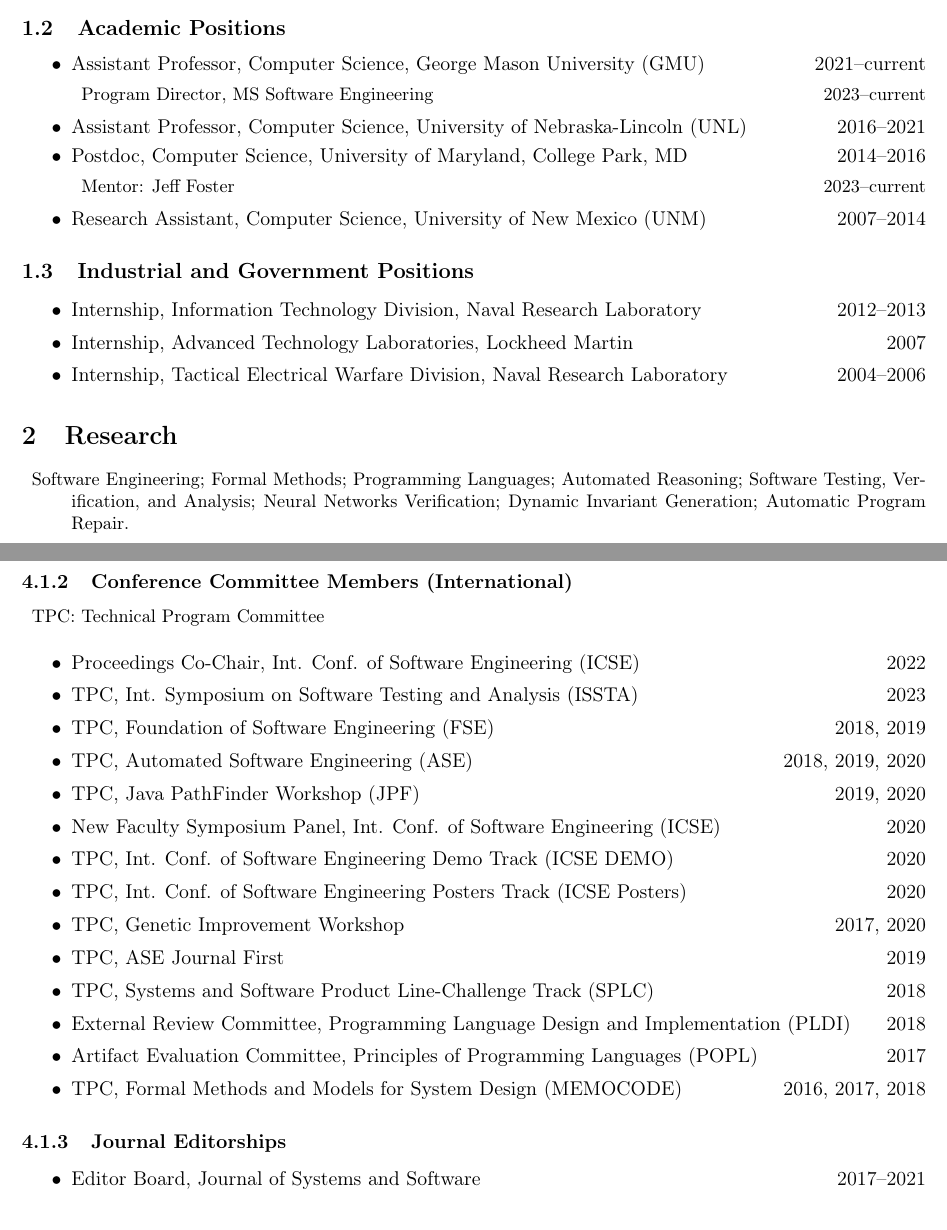
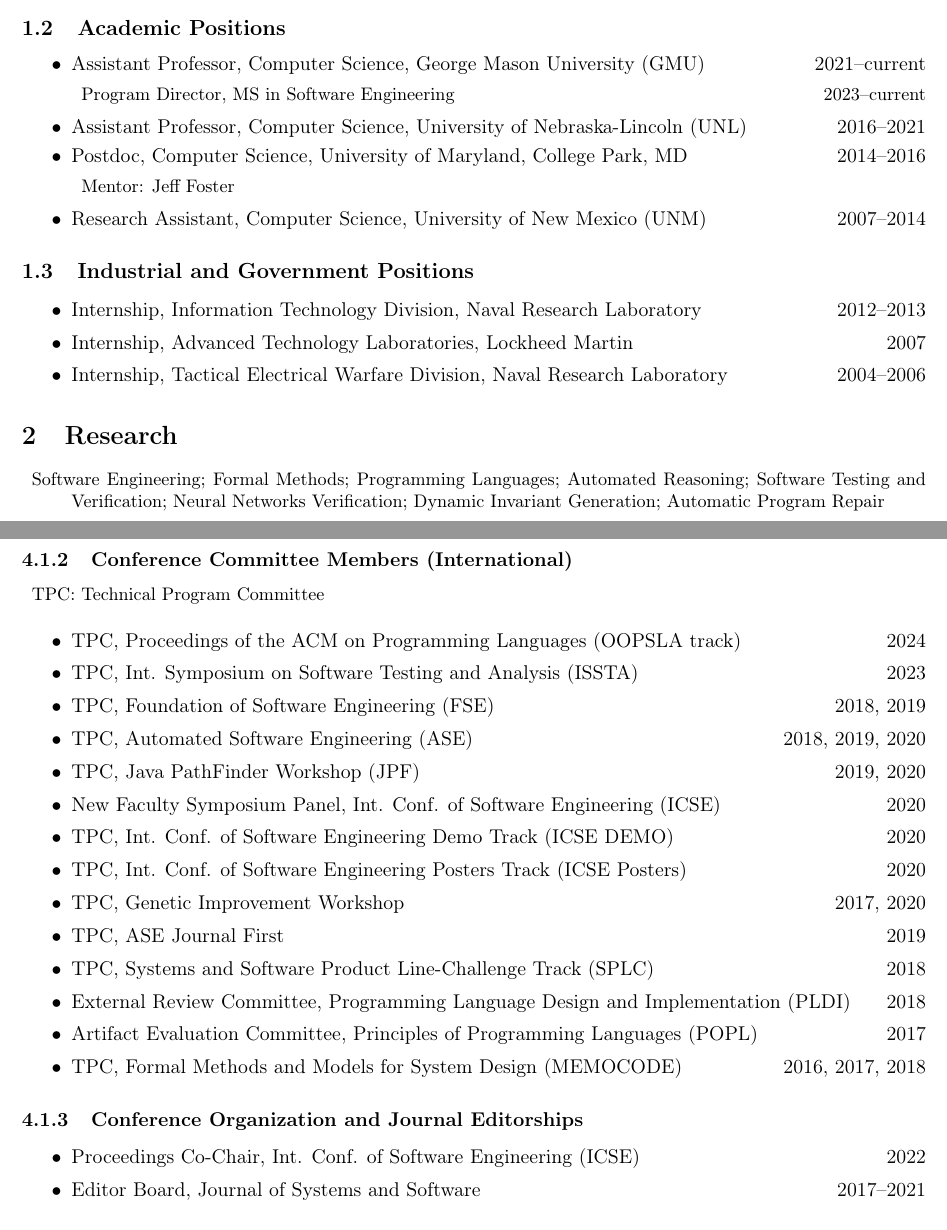
Before and after one commit to dynaroars/dynaroars.github.io, a LaTeX CV (docs/nguyenthanhvuh/latex-cv/cv.tex): two parts of pages 1 and 11 of 12, joined at a grey line, cut so that both start at the same text. Compiled offline with pdfLaTeX.

Commit message:
update cv

```diff
--- a/docs/nguyenthanhvuh/latex-cv/cv.tex
+++ b/docs/nguyenthanhvuh/latex-cv/cv.tex
@@ -141,14 +141,14 @@
 
 \item Assistant Professor, Computer Science, \href{https://cs.gmu.edu}{George Mason University} (GMU)\hfill 2021--current
   \begin{description}[before=\small]
-    \item Program Director, MS Software Engineering\hfill 2023--current
+    \item Program Director, MS in Software Engineering\hfill 2023--current
   \end{description}
 
 \item Assistant Professor, Computer Science, \href{https://computing.unl.edu}{University of Nebraska-Lincoln} (UNL)\hfill 2016--2021
 
 \item Postdoc, Computer Science,  \href{https://www.umd.edu}{University of Maryland}, College Park, MD\hfill 2014--2016
   \begin{description}[before=\small]
-  \item Mentor: Jeff Foster\hfill 2023--current
+  \item Mentor: Jeff Foster
   \end{description}
 
 \item Research Assistant, Computer Science, \href{https://www.cs.unm.edu}{University of New Mexico} (UNM)\hfill 2007--2014
@@ -167,7 +167,7 @@
 
   %\subsection{Research Interests}
   \begin{description}[before=\small]
-  \item Software Engineering; Formal Methods; Programming Languages; Automated Reasoning; Software Testing, Verification, and Analysis; Neural Networks Verification; Dynamic Invariant Generation; Automatic Program Repair.
+  \item Software Engineering; Formal Methods; Programming Languages; Automated Reasoning; Software Testing and Verification; Neural Networks Verification; Dynamic Invariant Generation; Automatic Program Repair
     \end{description}
 
 \subsection{Honors and Awards}
@@ -864,7 +864,7 @@
 \end{description}
 
 \begin{itemize}
-\item Proceedings Co-Chair,  Int. Conf. of Software Engineering (ICSE)\hfill 2022
+\item TPC, Proceedings of the ACM on Programming Languages (OOPSLA track) \hfill 2024
 \item TPC,  Int. Symposium on Software Testing and Analysis (ISSTA)\hfill 2023
 \item TPC, Foundation of Software Engineering (FSE)\hfill 2018, 2019
 \item TPC, Automated Software Engineering (ASE)\hfill 2018, 2019, 2020
@@ -880,8 +880,9 @@
 \item TPC, Formal Methods and Models for System Design (MEMOCODE)\hfill 2016, 2017, 2018
 \end{itemize}
 
-\subsubsection{Journal Editorships}
+\subsubsection{Conference Organization and Journal Editorships}
 \begin{itemize}
+\item Proceedings Co-Chair,  Int. Conf. of Software Engineering (ICSE)\hfill 2022
 \item Editor Board, Journal of Systems and Software\hfill 2017--2021
 \end{itemize}
 
```
Also changed, not shown: docs/nguyenthanhvuh/latex-cv/cv.tex (2 more changed lines).
